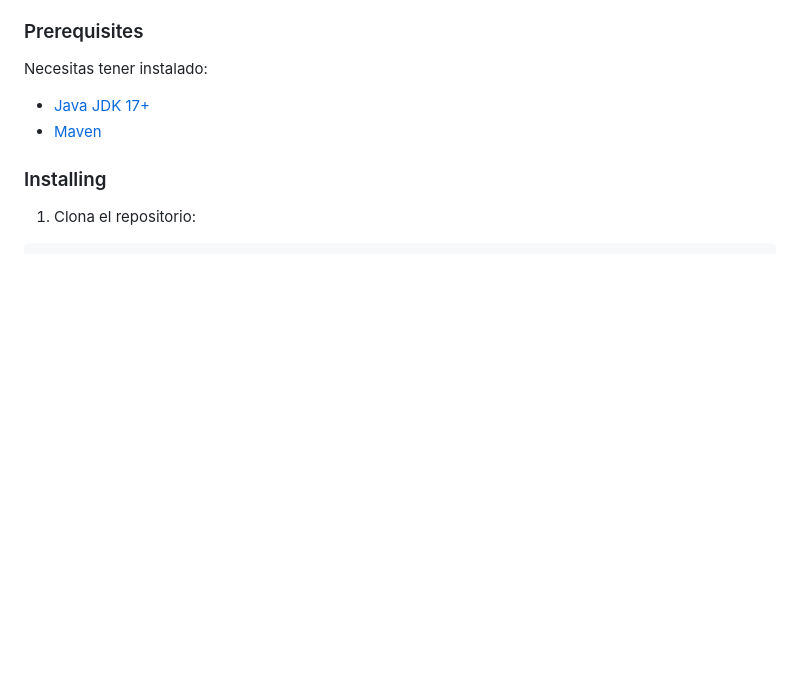
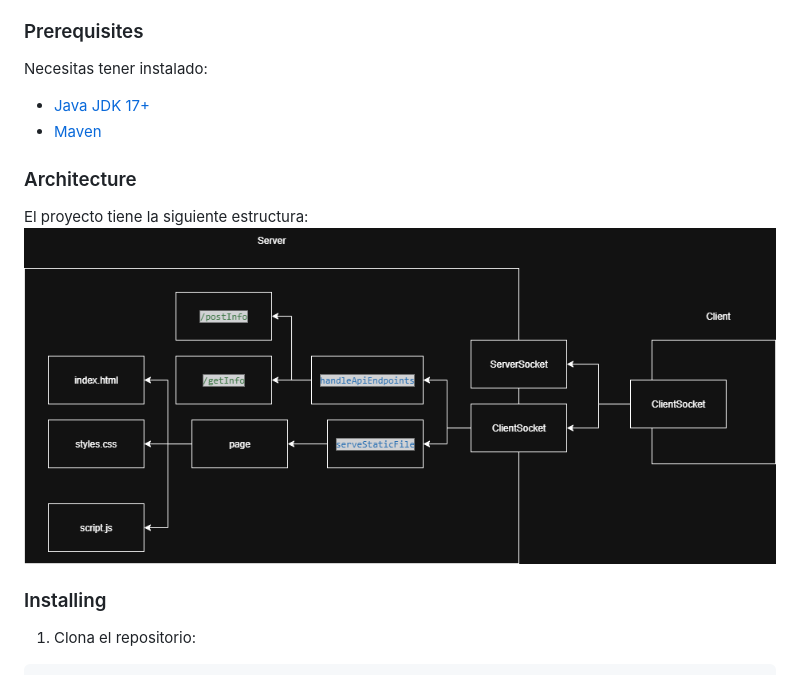
Before and after one commit to MimiRandomS/AREP-taller1, a Markdown page: README.md, the part around the change. Rendered like a GitHub page; pictures changed too: Assets/Arquitectura.png (added); blank space fills up the shorter version.

Commit message:
Arquitectura

```diff
--- a/README.md
+++ b/README.md
@@ -15,6 +15,10 @@ Necesitas tener instalado:
 
 - [Java JDK 17+](https://www.oracle.com/java/technologies/javase-jdk17-downloads.html)
 - [Maven](https://maven.apache.org/)
+
+### Architecture
+El proyecto tiene la siguiente estructura:
+![Arquitectura.png](Assets/Arquitectura.png)
 
 ### Installing
 
```
